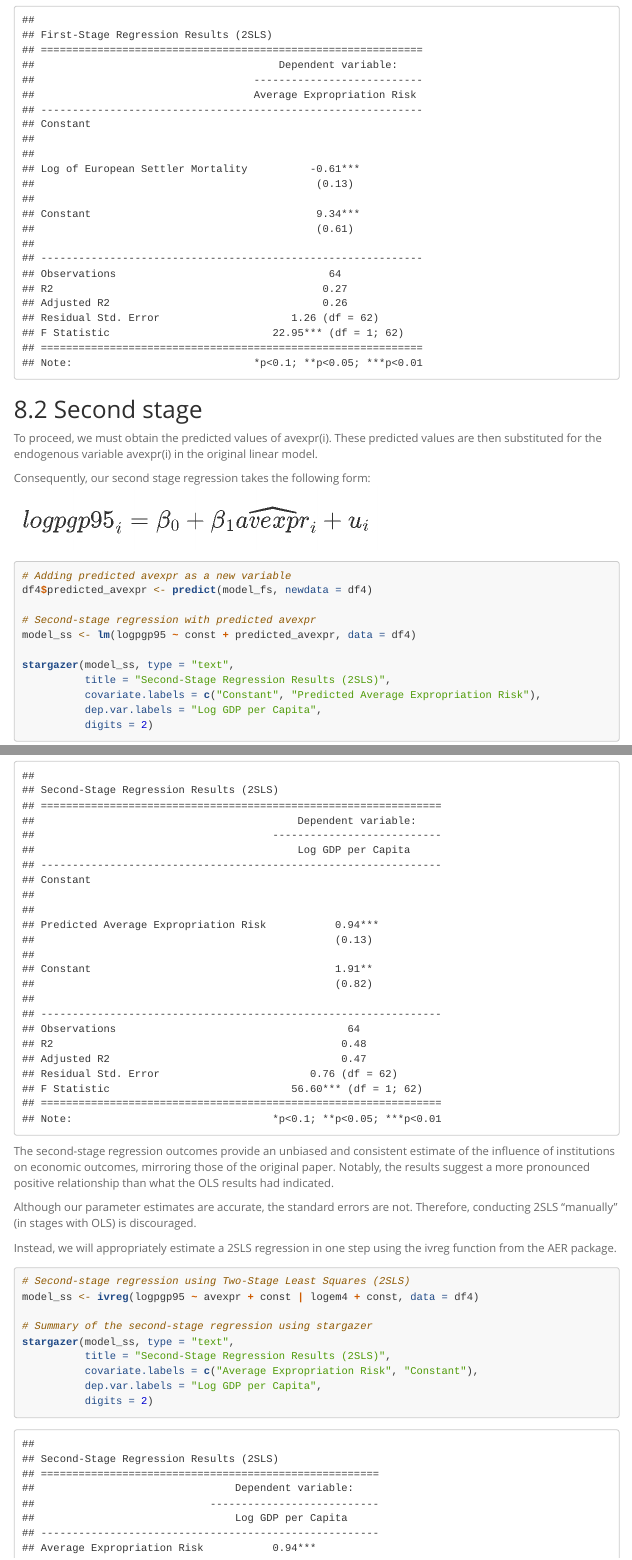
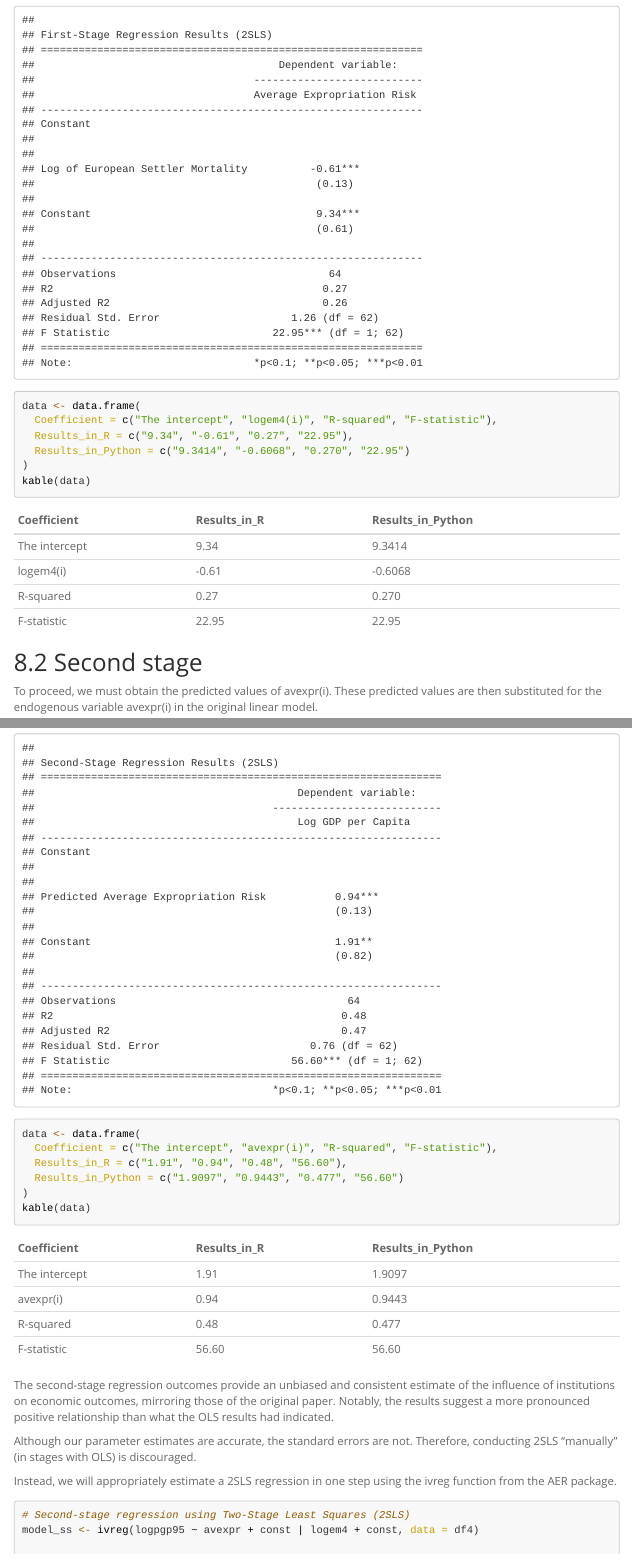
Before and after one commit to fifxx/rr2024_project_respository, an R Markdown document (RR.Rmd): the page in a window 1100 px wide, from 14300 px down, and a second part further down, joined at a grey line. The pictures show the output file RR.html that the author committed with the source, opened offline; menus at the side of the page are left out; long lines of code are wrapped.

Commit message:
Final changes.

````diff
--- a/RR.Rmd
+++ b/RR.Rmd
@@ -593,6 +593,15 @@ stargazer(model_fs, type = "text", title = "First-Stage Regression Results (2SLS
           digits = 2)
 ```
 
+```{r}
+data <- data.frame(
+  Coefficient = c("The intercept", "logem4(i)", "R-squared", "F-statistic"),
+  Results_in_R = c("9.34", "-0.61", "0.27", "22.95"),
+  Results_in_Python = c("9.3414", "-0.6068", "0.270", "22.95")
+)
+kable(data)
+```
+
 ## 8.2 Second stage
 
 To proceed, we must obtain the predicted values of avexpr(i). These
@@ -614,6 +623,15 @@ stargazer(model_ss, type = "text",
           covariate.labels = c("Constant", "Predicted Average Expropriation Risk"),
           dep.var.labels = "Log GDP per Capita",
           digits = 2)
+```
+
+```{r}
+data <- data.frame(
+  Coefficient = c("The intercept", "avexpr(i)", "R-squared", "F-statistic"),
+  Results_in_R = c("1.91", "0.94", "0.48", "56.60"),
+  Results_in_Python = c("1.9097", "0.9443", "0.477", "56.60")
+)
+kable(data)
 ```
 
 The second-stage regression outcomes provide an unbiased and consistent
````
Also changed, not shown: RR.html, RR.Rmd (9 more changed lines).
